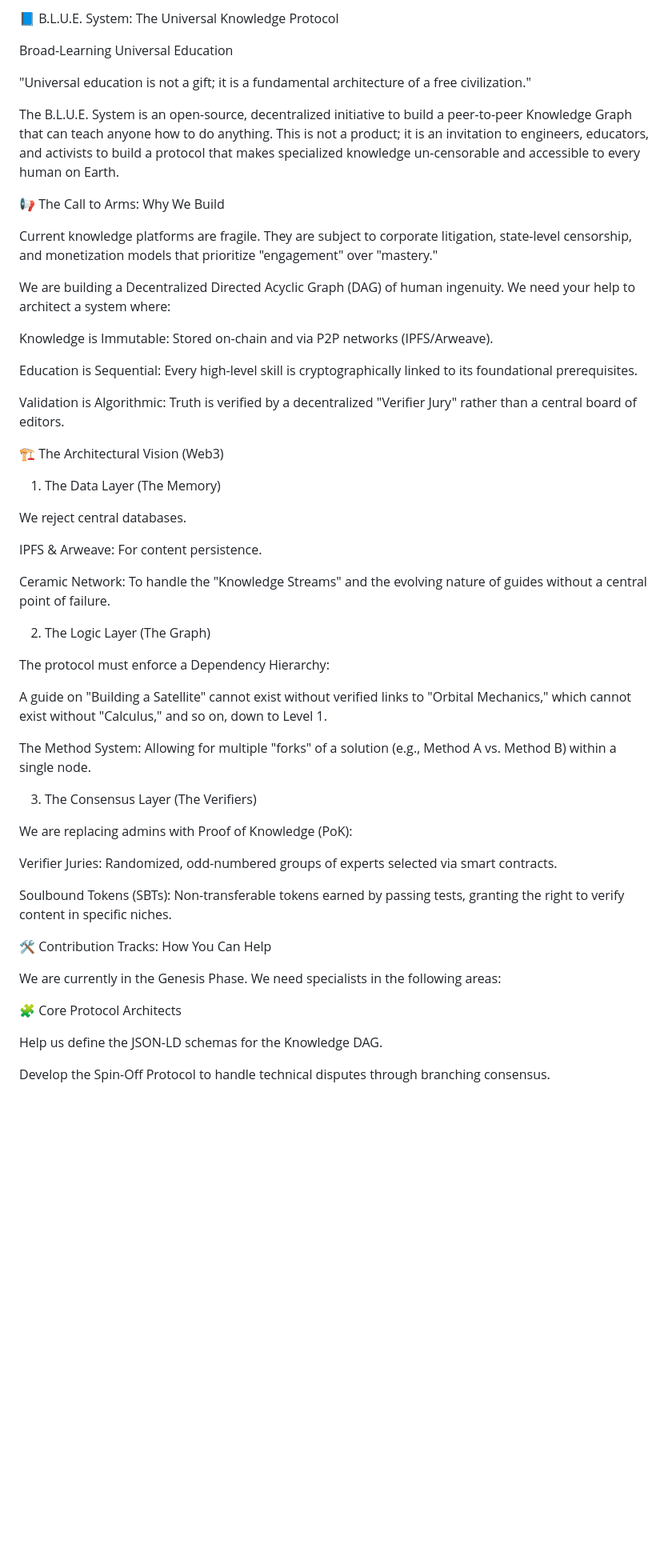
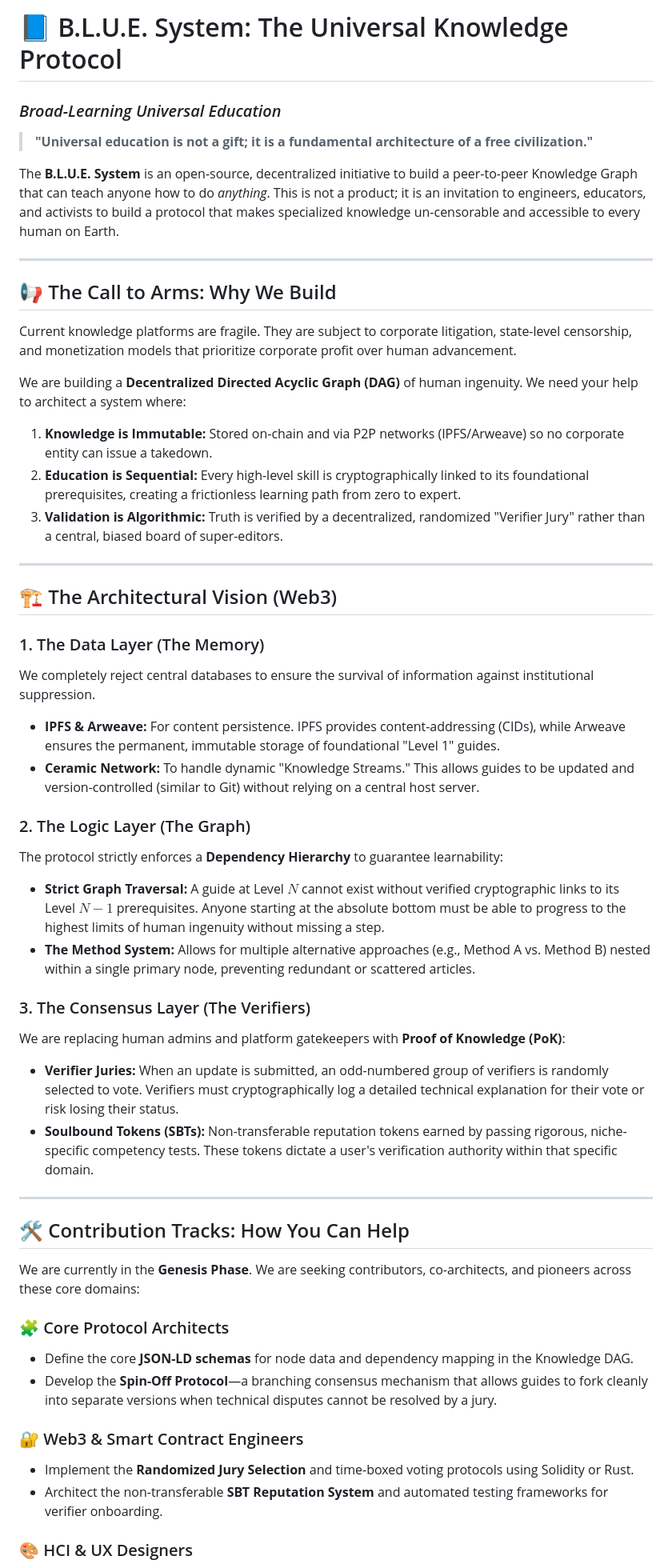
Before and after one commit to TomceGraphics/B.L.U.E.-System, a Markdown page: README.md, the part around one of its changes. Shown at 80% size. Rendered like a GitHub page; blank space fills up the shorter version.

Commit message:
docs: overhaul and refactor README structure for readability and clarity

```diff
--- a/README.md
+++ b/README.md
@@ -1,56 +1,63 @@
-📘 B.L.U.E. System: The Universal Knowledge Protocol
+# 📘 B.L.U.E. System: The Universal Knowledge Protocol
 
-Broad-Learning Universal Education
+### *Broad-Learning Universal Education*
 
-"Universal education is not a gift; it is a fundamental architecture of a free civilization."
+> **"Universal education is not a gift; it is a fundamental architecture of a free civilization."**
 
-The B.L.U.E. System is an open-source, decentralized initiative to build a peer-to-peer Knowledge Graph that can teach anyone how to do anything. This is not a product; it is an invitation to engineers, educators, and activists to build a protocol that makes specialized knowledge un-censorable and accessible to every human on Earth.
+The **B.L.U.E. System** is an open-source, decentralized initiative to build a peer-to-peer Knowledge Graph that can teach anyone how to do *anything*. This is not a product; it is an invitation to engineers, educators, and activists to build a protocol that makes specialized knowledge un-censorable and accessible to every human on Earth.
 
-📢 The Call to Arms: Why We Build
+---
 
-Current knowledge platforms are fragile. They are subject to corporate litigation, state-level censorship, and monetization models that prioritize "engagement" over "mastery."
+## 📢 The Call to Arms: Why We Build
 
-We are building a Decentralized Directed Acyclic Graph (DAG) of human ingenuity. We need your help to architect a system where:
+Current knowledge platforms are fragile. They are subject to corporate litigation, state-level censorship, and monetization models that prioritize corporate profit over human advancement.
 
-Knowledge is Immutable: Stored on-chain and via P2P networks (IPFS/Arweave).
+We are building a **Decentralized Directed Acyclic Graph (DAG)** of human ingenuity. We need your help to architect a system where:
 
-Education is Sequential: Every high-level skill is cryptographically linked to its foundational prerequisites.
+1. **Knowledge is Immutable:** Stored on-chain and via P2P networks (IPFS/Arweave) so no corporate entity can issue a takedown.
+2. **Education is Sequential:** Every high-level skill is cryptographically linked to its foundational prerequisites, creating a frictionless learning path from zero to expert.
+3. **Validation is Algorithmic:** Truth is verified by a decentralized, randomized "Verifier Jury" rather than a central, biased board of super-editors.
 
-Validation is Algorithmic: Truth is verified by a decentralized "Verifier Jury" rather than a central board of editors.
+---
 
-🏗 The Architectural Vision (Web3)
+## 🏗 The Architectural Vision (Web3)
 
-1. The Data Layer (The Memory)
+### 1. The Data Layer (The Memory)
 
-We reject central databases.
+We completely reject central databases to ensure the survival of information against institutional suppression.
 
-IPFS & Arweave: For content persistence.
+* **IPFS & Arweave:** For content persistence. IPFS provides content-addressing (CIDs), while Arweave ensures the permanent, immutable storage of foundational "Level 1" guides.
+* **Ceramic Network:** To handle dynamic "Knowledge Streams." This allows guides to be updated and version-controlled (similar to Git) without relying on a central host server.
 
-Ceramic Network: To handle the "Knowledge Streams" and the evolving nature of guides without a central point of failure.
+### 2. The Logic Layer (The Graph)
 
-2. The Logic Layer (The Graph)
+The protocol strictly enforces a **Dependency Hierarchy** to guarantee learnability:
 
-The protocol must enforce a Dependency Hierarchy:
+* **Strict Graph Traversal:** A guide at Level $N$ cannot exist without verified cryptographic links to its Level $N-1$ prerequisites. Anyone starting at the absolute bottom must be able to progress to the highest limits of human ingenuity without missing a step.
+* **The Method System:** Allows for multiple alternative approaches (e.g., Method A vs. Method B) nested within a single primary node, preventing redundant or scattered articles.
 
-A guide on "Building a Satellite" cannot exist without verified links to "Orbital Mechanics," which cannot exist without "Calculus," and so on, down to Level 1.
+### 3. The Consensus Layer (The Verifiers)
 
-The Method System: Allowing for multiple "forks" of a solution (e.g., Method A vs. Method B) within a single node.
+We are replacing human admins and platform gatekeepers with **Proof of Knowledge (PoK)**:
 
-3. The Consensus Layer (The Verifiers)
+* **Verifier Juries:** When an update is submitted, an odd-numbered group of verifiers is randomly selected to vote. Verifiers must cryptographically log a detailed technical explanation for their vote or risk losing their status.
+* **Soulbound Tokens (SBTs):** Non-transferable reputation tokens earned by passing rigorous, niche-specific competency tests. These tokens dictate a user's verification authority within that specific domain.
 
-We are replacing admins with Proof of Knowledge (PoK):
+---
 
-Verifier Juries: Randomized, odd-numbered groups of experts selected via smart contracts.
+## 🛠 Contribution Tracks: How You Can Help
 
-Soulbound Tokens (SBTs): Non-transferable tokens earned by passing tests, granting the right to verify content in specific niches.
+We are currently in the **Genesis Phase**. We are seeking contributors, co-architects, and pioneers across these core domains:
 
-🛠 Contribution Tracks: How You Can Help
+### 🧩 Core Protocol Architects
 
-We are currently in the Genesis Phase. We need specialists in the following areas:
+* Define the core **JSON-LD schemas** for node data and dependency mapping in the Knowledge DAG.
+* Develop the **Spin-Off Protocol**—a branching consensus mechanism that allows guides to fork cleanly into separate versions when technical disputes cannot be resolved by a jury.
 
-🧩 Core Protocol Architects
+### 🔐 Web3 & Smart Contract Engineers
 
-Help us define the JSON-LD schemas for the Knowledge DAG.
+* Implement the **Randomized Jury Selection** and time-boxed voting protocols using Solidity or Rust.
+* Architect the non-transferable **SBT Reputation System** and automated testing frameworks for verifier onboarding.
 
-Develop the Spin-Off Protocol to handle technical disputes through branching consensus.
+### 🎨 HCI & UX Designers
 
```
Also changed, not shown: other parts of README.md (+18 -27 lines).
